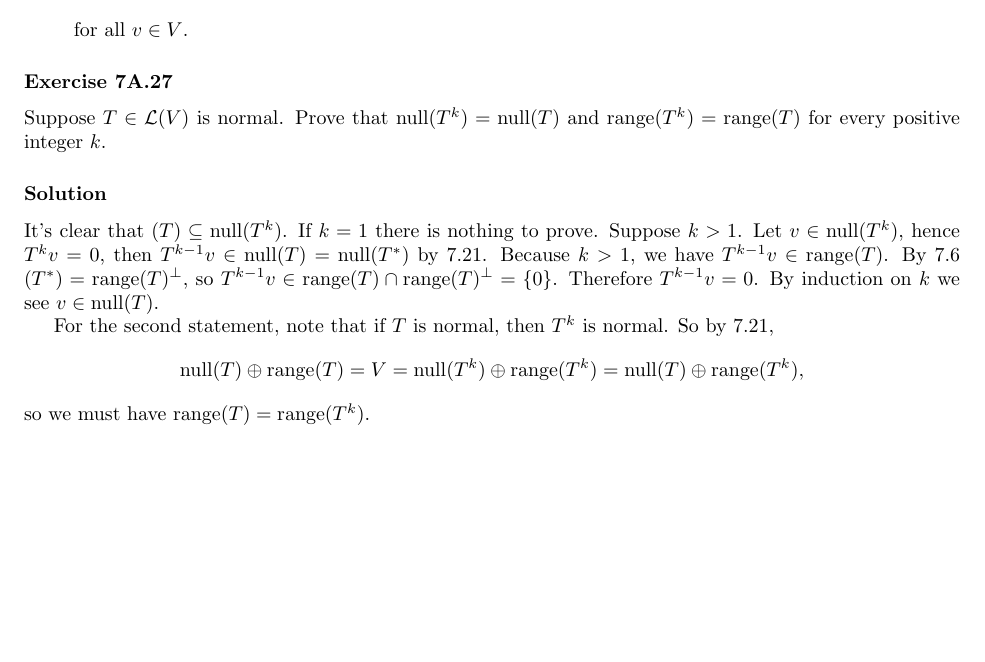
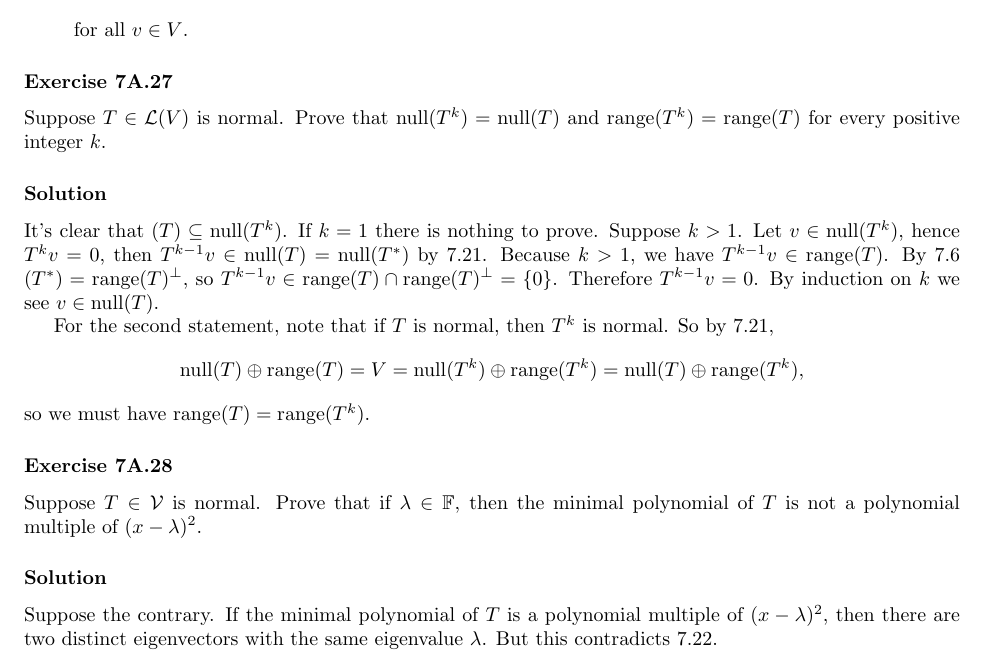
Before and after one commit to noudald/math-solutions, a LaTeX document (linear-algebra/main.tex, which reads linear-algebra/ch7.tex): part of page 9 of 9, cut so that both start at the same text, the shorter picture padded with empty space. Compiled offline with pdfLaTeX.

Commit message:
(LA) 7A.28

```diff
--- a/linear-algebra/ch7.tex
+++ b/linear-algebra/ch7.tex
@@ -539,3 +539,15 @@ So by 7.21,
     \nnull(T) \oplus \range(T) = V = \nnull(T^k) \oplus \range(T^k) = \nnull(T) \oplus \range(T^k),
 \end{equation*}
 so we must have $\range(T) = \range(T^k)$.
+
+
+\subsubsection*{Exercise 7A.28}
+
+Suppose $T \in \mathcal{V}$ is normal.
+Prove that if $\lambda \in \mathbb{F}$, then the minimal polynomial of $T$ is not a polynomial multiple of $(x - \lambda)^2$.
+
+\subsubsection*{Solution}
+
+Suppose the contrary.
+If the minimal polynomial of $T$ is a polynomial multiple of $(x - \lambda)^2$, then there are two distinct eigenvectors with the same eigenvalue $\lambda$.
+But this contradicts 7.22.
```
